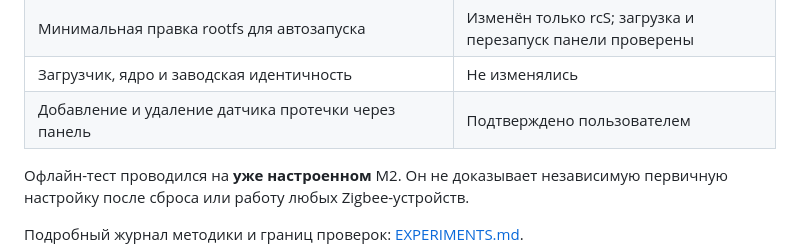
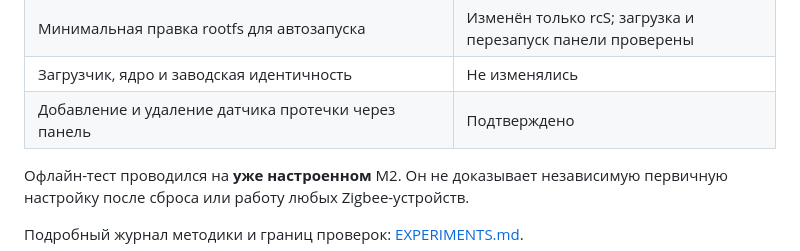
Before and after one commit to dk-1983/Aqara-Hub-M2-local, a Markdown page: README.md, the part around the change. GitHub-like rendering.

Commit message:
Simplify leak sensor verification wording

```diff
--- a/README.md
+++ b/README.md
@@ -74,7 +74,7 @@
 | DHCP → static с тем же IP → автоматический откат через 90 секунд | Проверено; watchdog пережил перезапуск панели |
 | Минимальная правка rootfs для автозапуска | Изменён только rcS; загрузка и перезапуск панели проверены |
 | Загрузчик, ядро и заводская идентичность | Не изменялись |
-| Добавление и удаление датчика протечки через панель | Подтверждено пользователем |
+| Добавление и удаление датчика протечки через панель | Подтверждено |
 
 Офлайн-тест проводился на **уже настроенном** M2. Он не доказывает независимую первичную настройку после сброса или работу любых Zigbee-устройств.
 
```
